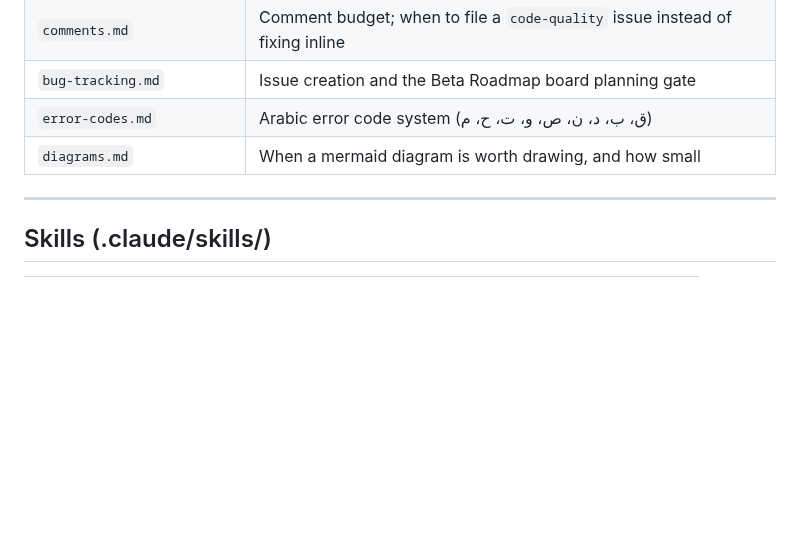
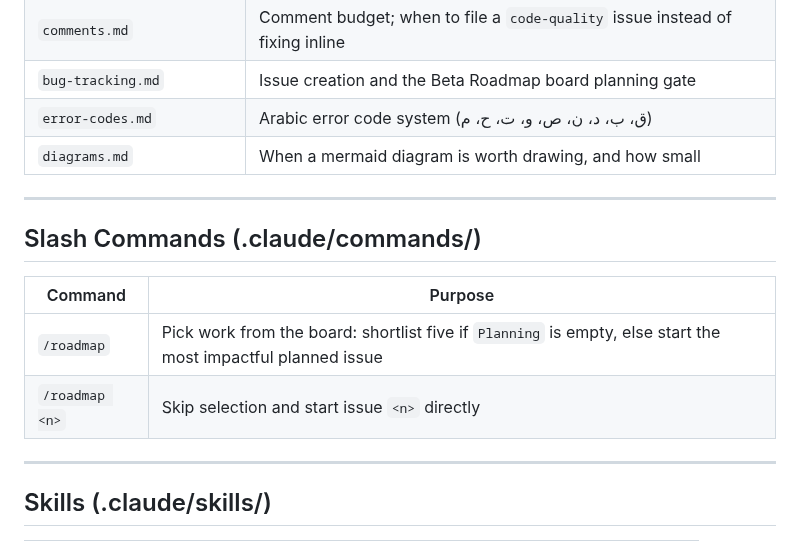
Before and after one commit to osama1998H/tarqeem, a Markdown page: CLAUDE.md, the part around the change. Drawn GitHub-style; blank space fills up the shorter version.

```diff
--- a/CLAUDE.md
+++ b/CLAUDE.md
@@ -179,6 +179,15 @@ See `.claude/rules/00-operating-procedure.md` for complete workflow.
 | `bug-tracking.md` | Issue creation and the Beta Roadmap board planning gate |
 | `error-codes.md` | Arabic error code system (ق، ب، د، ن، ص، و، ت، ح، م) |
 | `diagrams.md` | When a mermaid diagram is worth drawing, and how small |
+
+---
+
+## Slash Commands (.claude/commands/)
+
+| Command | Purpose |
+|---------|---------|
+| `/roadmap` | Pick work from the board: shortlist five if `Planning` is empty, else start the most impactful planned issue |
+| `/roadmap <n>` | Skip selection and start issue `<n>` directly |
 
 ---
 
```
Also changed, not shown: .claude/commands/roadmap.md (added, +108 -0 lines), .claude/rules/bug-tracking.md (+9 -2 lines).
